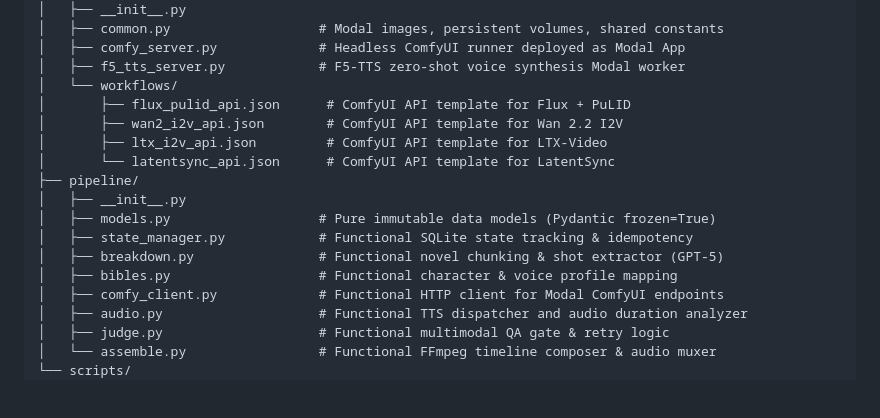
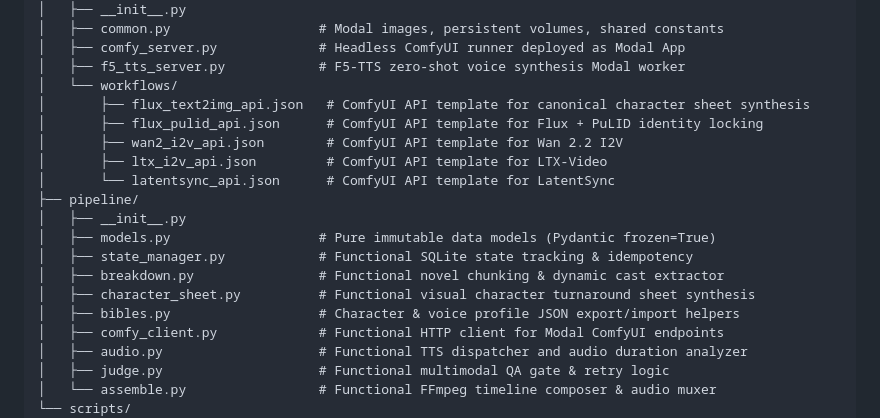
Before and after one commit to rajandevkota98/novel-to-movie, a Markdown page: PROJECT_MEMORY.md, the part around the change. Rendered like a GitHub page; blank space fills up the shorter version.

Commit message:
docs: update project memory layout with character sheet workflow and module

```diff
--- a/PROJECT_MEMORY.md
+++ b/PROJECT_MEMORY.md
@@ -77,7 +77,8 @@ vidoe-generation/
 │   ├── comfy_server.py             # Headless ComfyUI runner deployed as Modal App
 │   ├── f5_tts_server.py            # F5-TTS zero-shot voice synthesis Modal worker
 │   └── workflows/
-│       ├── flux_pulid_api.json      # ComfyUI API template for Flux + PuLID
+│       ├── flux_text2img_api.json   # ComfyUI API template for canonical character sheet synthesis
+│       ├── flux_pulid_api.json      # ComfyUI API template for Flux + PuLID identity locking
 │       ├── wan2_i2v_api.json        # ComfyUI API template for Wan 2.2 I2V
 │       ├── ltx_i2v_api.json         # ComfyUI API template for LTX-Video
 │       └── latentsync_api.json      # ComfyUI API template for LatentSync
@@ -85,8 +86,9 @@ vidoe-generation/
 │   ├── __init__.py
 │   ├── models.py                   # Pure immutable data models (Pydantic frozen=True)
 │   ├── state_manager.py            # Functional SQLite state tracking & idempotency
-│   ├── breakdown.py                # Functional novel chunking & shot extractor (GPT-5)
-│   ├── bibles.py                   # Functional character & voice profile mapping
+│   ├── breakdown.py                # Functional novel chunking & dynamic cast extractor
+│   ├── character_sheet.py          # Functional visual character turnaround sheet synthesis
+│   ├── bibles.py                   # Character & voice profile JSON export/import helpers
 │   ├── comfy_client.py             # Functional HTTP client for Modal ComfyUI endpoints
 │   ├── audio.py                    # Functional TTS dispatcher and audio duration analyzer
 │   ├── judge.py                    # Functional multimodal QA gate & retry logic
```
